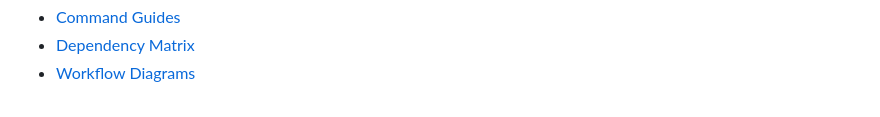
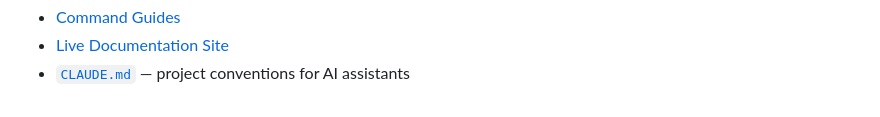
Before and after one commit to tractorjuice/arckit-test-project-v7-nhs-appointment, a Markdown page: README.md, the part around one of its changes. GitHub-like rendering.

```diff
--- a/README.md
+++ b/README.md
@@ -118,3 +118,3 @@ Full dependency ordering is documented in [`DEPENDENCY-MATRIX.md`](DEPENDENCY-MA
 - [Command Guides](docs/guides/)
-- [Dependency Matrix](DEPENDENCY-MATRIX.md)
-- [Workflow Diagrams](WORKFLOW-DIAGRAMS.md)
+- [Live Documentation Site](https://tractorjuice.github.io/arckit-test-project-v7-nhs-appointment/)
+- [`CLAUDE.md`](CLAUDE.md) — project conventions for AI assistants
```
Also changed, not shown: other parts of README.md (+85 -85 lines).
